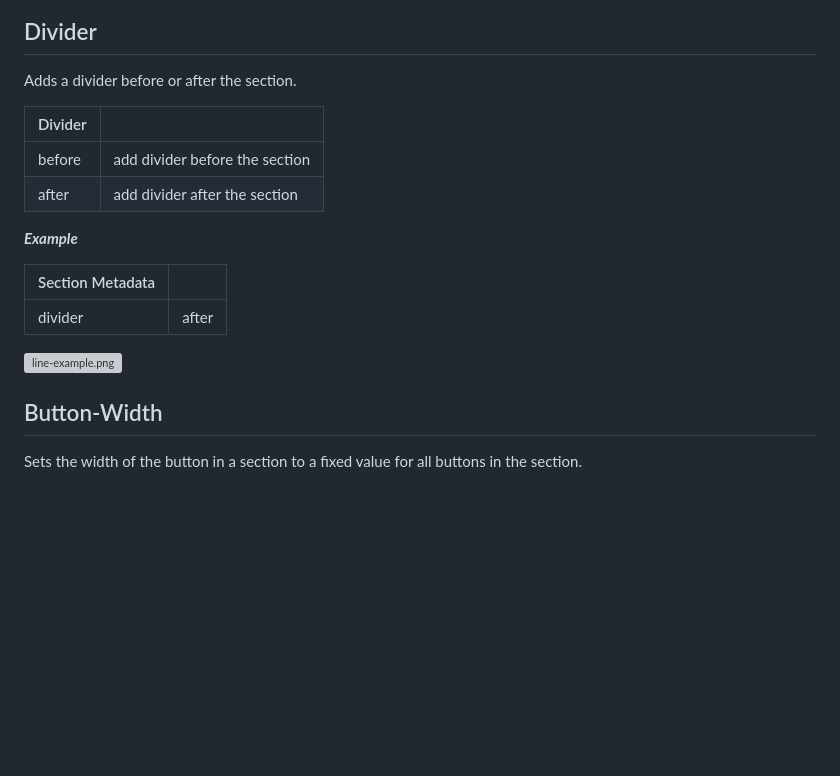
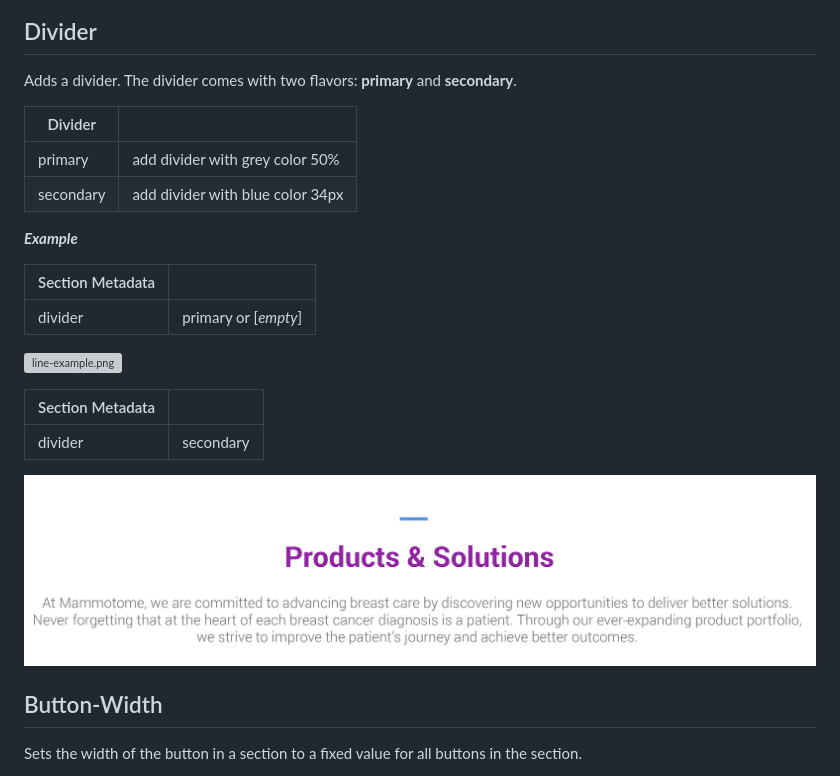
Before and after one commit to hlxsites/mammotome, a Markdown page: docs/section-metadata.md, the part around the change. GitHub-like rendering; pictures changed too: docs/assets/divider-blue-example.png (added); blank space fills up the shorter version; grey boxes are pictures that could not be loaded.

Commit message:
add refresh-design divider secondary option (#517)

```diff
--- a/docs/section-metadata.md
+++ b/docs/section-metadata.md
@@ -228,23 +228,29 @@ Narrow style puts the content in a section that is fixed to **610px**.
 
 ## Divider
 
-Adds a divider before or after the section.
+Adds a divider. The divider comes with two flavors: **primary** and **secondary**.
 
 
-| Divider |                                |
-| ------- | ------------------------------ |
-| before  | add divider before the section |
-| after   | add divider after the section  |
+| Divider   |                                  |
+|-----------|----------------------------------|
+| primary   | add divider with grey color 50%  |
+| secondary | add divider with blue color 34px |
 
 **_Example_**
 
 
-| Section Metadata |       |
-| ---------------- | ----- |
-| divider          | after |
+| Section Metadata |                      |
+| ---------------- |----------------------|
+| divider          | primary or [_empty_] |
+
+![line-example.png](assets/line-example.png)
 
 
-![line-example.png](assets/line-example.png)
+| Section Metadata |           |
+| ---------------- |-----------|
+| divider          | secondary |
+
+![divider-blue-example.png](assets/divider-blue-example.png)
 
 ## Button-Width
 
```
Also changed, not shown: 2 other files.
